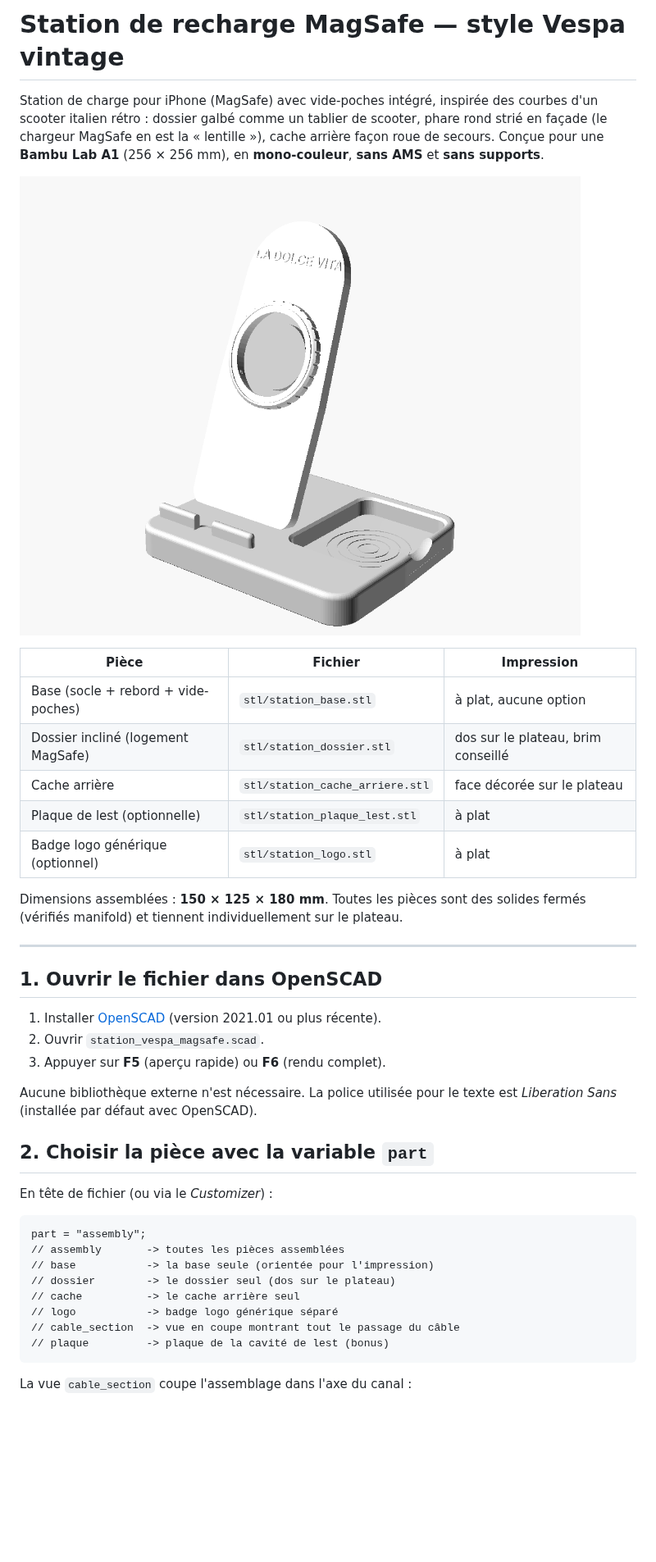
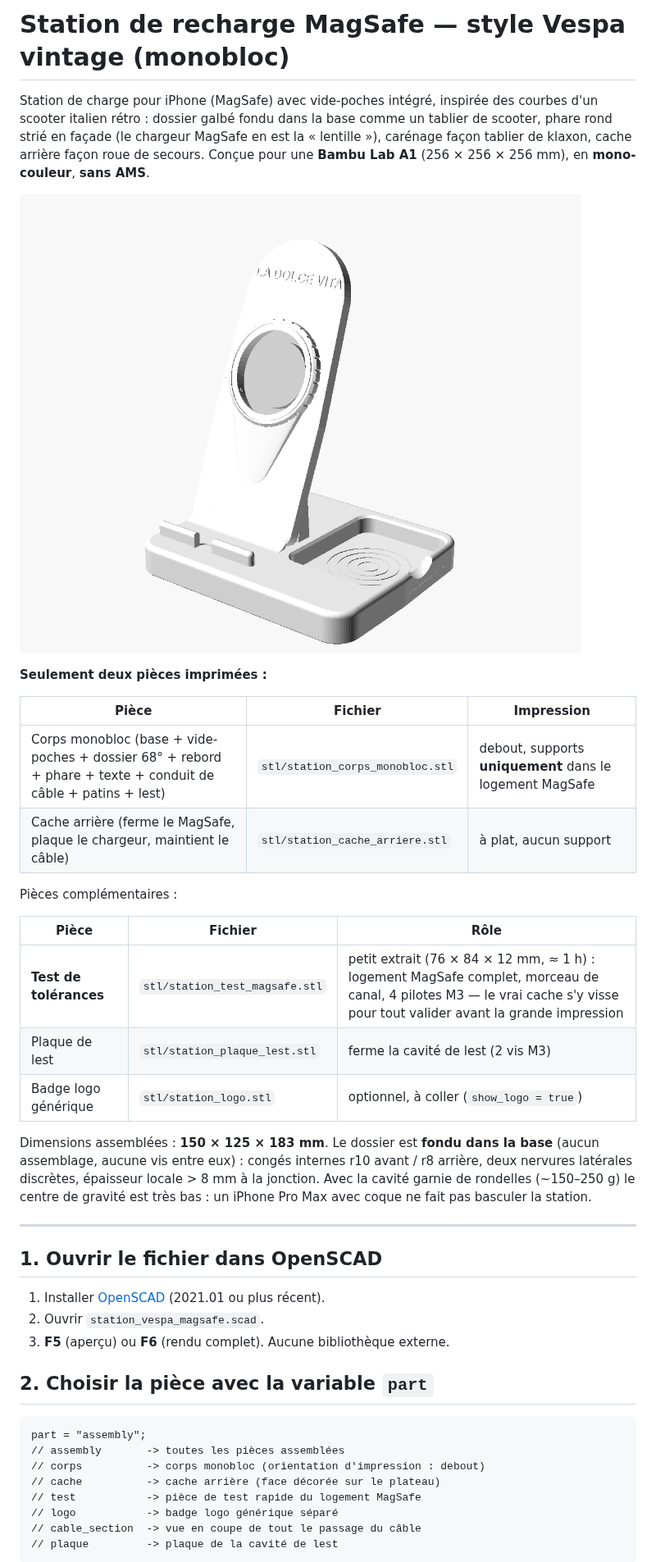
Before and after one commit to jonaldop/Padel-exp-rience-, a Markdown page: station_vespa_magsafe/README.md, the part around one of its changes. Shown at 82% size. Drawn GitHub-style; pictures changed too: station_vespa_magsafe/images/assemblage.png; blank space fills up the shorter version.

````diff
--- a/station_vespa_magsafe/README.md
+++ b/station_vespa_magsafe/README.md
@@ -1,51 +1,55 @@
-# Station de recharge MagSafe — style Vespa vintage
+# Station de recharge MagSafe — style Vespa vintage (monobloc)
 
 Station de charge pour iPhone (MagSafe) avec vide-poches intégré, inspirée des
-courbes d'un scooter italien rétro : dossier galbé comme un tablier de scooter,
-phare rond strié en façade (le chargeur MagSafe en est la « lentille »), cache
-arrière façon roue de secours. Conçue pour une **Bambu Lab A1** (256 × 256 mm),
-en **mono-couleur**, **sans AMS** et **sans supports**.
+courbes d'un scooter italien rétro : dossier galbé fondu dans la base comme un
+tablier de scooter, phare rond strié en façade (le chargeur MagSafe en est la
+« lentille »), carénage façon tablier de klaxon, cache arrière façon roue de
+secours. Conçue pour une **Bambu Lab A1** (256 × 256 × 256 mm), en
+**mono-couleur**, **sans AMS**.
 
 ![Assemblage](images/assemblage.png)
 
+**Seulement deux pièces imprimées :**
+
 | Pièce | Fichier | Impression |
 |---|---|---|
-| Base (socle + rebord + vide-poches) | `stl/station_base.stl` | à plat, aucune option |
-| Dossier incliné (logement MagSafe) | `stl/station_dossier.stl` | dos sur le plateau, brim conseillé |
-| Cache arrière | `stl/station_cache_arriere.stl` | face décorée sur le plateau |
-| Plaque de lest (optionnelle) | `stl/station_plaque_lest.stl` | à plat |
-| Badge logo générique (optionnel) | `stl/station_logo.stl` | à plat |
+| Corps monobloc (base + vide-poches + dossier 68° + rebord + phare + texte + conduit de câble + patins + lest) | `stl/station_corps_monobloc.stl` | debout, supports **uniquement** dans le logement MagSafe |
+| Cache arrière (ferme le MagSafe, plaque le chargeur, maintient le câble) | `stl/station_cache_arriere.stl` | à plat, aucun support |
 
-Dimensions assemblées : **150 × 125 × 180 mm**. Toutes les pièces sont des
-solides fermés (vérifiés manifold) et tiennent individuellement sur le plateau.
+Pièces complémentaires :
+
+| Pièce | Fichier | Rôle |
+|---|---|---|
+| **Test de tolérances** | `stl/station_test_magsafe.stl` | petit extrait (76 × 84 × 12 mm, ≈ 1 h) : logement MagSafe complet, morceau de canal, 4 pilotes M3 — le vrai cache s'y visse pour tout valider avant la grande impression |
+| Plaque de lest | `stl/station_plaque_lest.stl` | ferme la cavité de lest (2 vis M3) |
+| Badge logo générique | `stl/station_logo.stl` | optionnel, à coller (`show_logo = true`) |
+
+Dimensions assemblées : **150 × 125 × 183 mm**. Le dossier est **fondu dans la
+base** (aucun assemblage, aucune vis entre eux) : congés internes r10 avant /
+r8 arrière, deux nervures latérales discrètes, épaisseur locale > 8 mm à la
+jonction. Avec la cavité garnie de rondelles (~150–250 g) le centre de gravité
+est très bas : un iPhone Pro Max avec coque ne fait pas basculer la station.
 
 ---
 
 ## 1. Ouvrir le fichier dans OpenSCAD
 
-1. Installer [OpenSCAD](https://openscad.org) (version 2021.01 ou plus récente).
+1. Installer [OpenSCAD](https://openscad.org) (2021.01 ou plus récent).
 2. Ouvrir `station_vespa_magsafe.scad`.
-3. Appuyer sur **F5** (aperçu rapide) ou **F6** (rendu complet).
-
-Aucune bibliothèque externe n'est nécessaire. La police utilisée pour le texte
-est *Liberation Sans* (installée par défaut avec OpenSCAD).
+3. **F5** (aperçu) ou **F6** (rendu complet). Aucune bibliothèque externe.
 
 ## 2. Choisir la pièce avec la variable `part`
-
-En tête de fichier (ou via le *Customizer*) :
 
 ```openscad
 part = "assembly";
 // assembly       -> toutes les pièces assemblées
-// base           -> la base seule (orientée pour l'impression)
-// dossier        -> le dossier seul (dos sur le plateau)
-// cache          -> le cache arrière seul
+// corps          -> corps monobloc (orientation d'impression : debout)
+// cache          -> cache arrière (face décorée sur le plateau)
+// test           -> pièce de test rapide du logement MagSafe
 // logo           -> badge logo générique séparé
-// cable_section  -> vue en coupe montrant tout le passage du câble
-// plaque         -> plaque de la cavité de lest (bonus)
+// cable_section  -> vue en coupe de tout le passage du câble
+// plaque         -> plaque de la cavité de lest
 ```
-
-La vue `cable_section` coupe l'assemblage dans l'axe du canal :
 
 ![Coupe du passage de câble](images/coupe_cable.png)
 
````
Also changed, not shown: other parts of station_vespa_magsafe/README.md (+64 -62 lines), station_vespa_magsafe/images/arriere.png (added), station_vespa_magsafe/images/base.png (deleted), station_vespa_magsafe/images/coupe_cable.png, station_vespa_magsafe/images/dossier.png (deleted), station_vespa_magsafe/images/piece_test.png (added), 8 other files.
